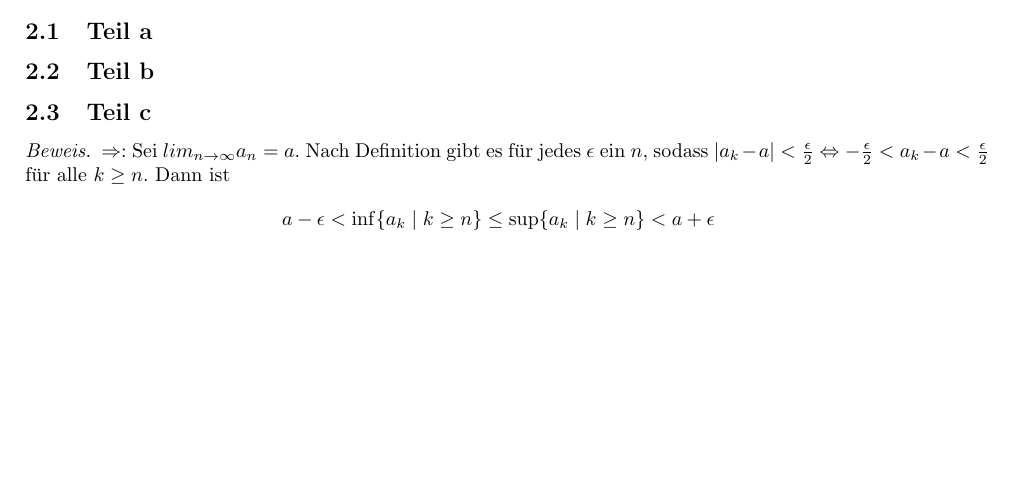
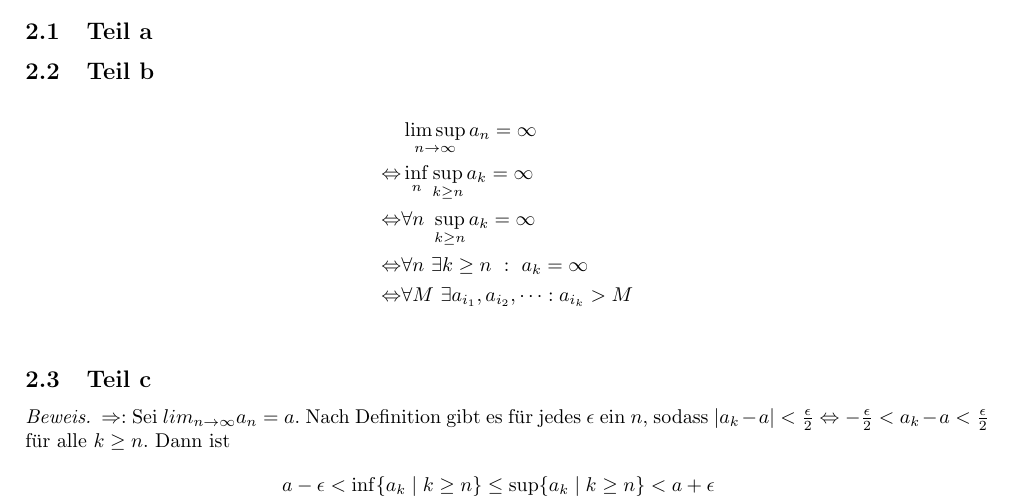
Before and after one commit to CQQL/hhu-cs, a LaTeX problem sheet (Ana3/exercises/5.tex): part of page 1 of 2, cut so that both start at the same text, the shorter picture padded with empty space. Compiled offline with pdfLaTeX.

Commit message:
Solve Ana3 sheet 5 80%

```diff
--- a/Ana3/exercises/5.tex
+++ b/Ana3/exercises/5.tex
@@ -25,7 +25,15 @@ Eigentlich ist es natürlich an der Y-Achse gespiegelt.
 
 \subsection{Teil a}
 
+
 \subsection{Teil b}
+\begin{align*}
+  & \limsup_{n \rightarrow \infty} a_{n} = \infty\\
+  \Leftrightarrow & \inf_{n} \sup_{k \ge n} a_{k} = \infty\\
+  \Leftrightarrow & \forall n\ \sup_{k \ge n} a_{k} = \infty\\
+  \Leftrightarrow & \forall n\ \exists k \ge n\ :\ a_{k} = \infty\\
+  \Leftrightarrow & \forall M\ \exists a_{i_{1}}, a_{i_{2}}, \dots : a_{i_{k}} > M\\
+\end{align*}
 
 \subsection{Teil c}
 \begin{proof}
```
